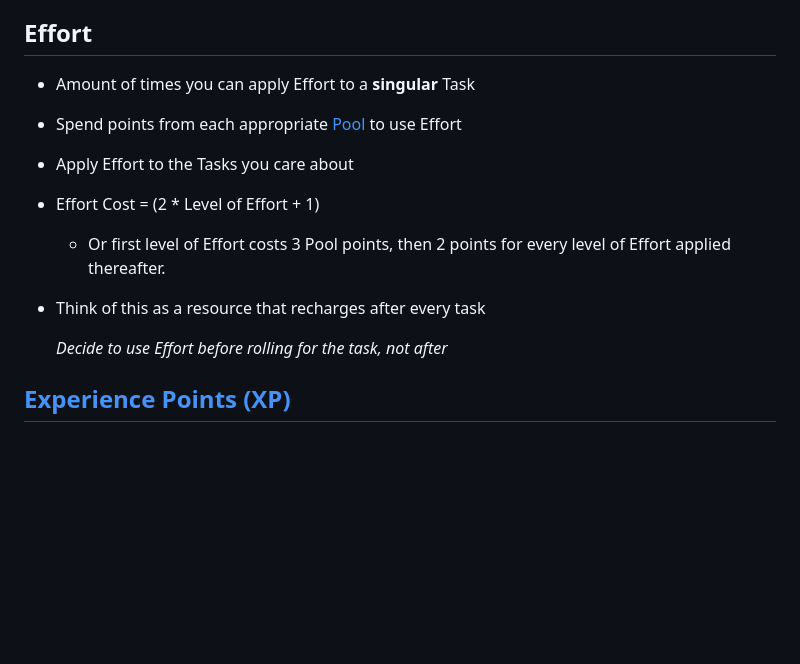
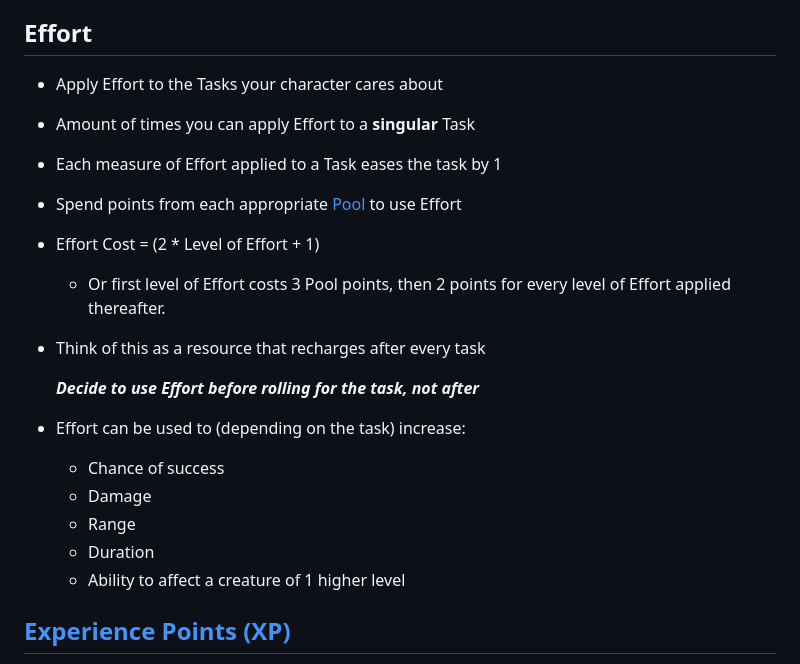
Before and after one commit to Nicolii/Nicolii.github.io, a Markdown page: CypherSystem/CharacterSheetHelp.md, the part around the change. Drawn GitHub-style; blank space fills up the shorter version.

Commit message:
Update CharacterSheetHelp.md
Updated # Effort descriptions

```diff
--- a/CypherSystem/CharacterSheetHelp.md
+++ b/CypherSystem/CharacterSheetHelp.md
@@ -30,14 +30,22 @@ permalink: /CypherSystem/CharacterSheetHelp
 
 ## Effort
 
+- Apply Effort to the Tasks your character cares about
 - Amount of times you can apply Effort to a **singular** Task
+- Each measure of Effort applied to a Task eases the task by 1
 - Spend points from each appropriate [Pool](https://nicolii.github.io/CypherSystem/CharacterSheetHelp#stat-pools) to use Effort
-- Apply Effort to the Tasks you care about
 - Effort Cost = (2 * Level of Effort + 1)
 	- Or first level of Effort costs 3 Pool points, then 2 points for every level of Effort applied thereafter.
 - Think of this as a resource that recharges after every task
 
-	_Decide to use Effort before rolling for the task, not after_
+	**_Decide to use Effort before rolling for the task, not after_**
+
+- Effort can be used to (depending on the task) increase:
+	- Chance of success
+	- Damage
+ 	- Range
+  	- Duration
+  	- Ability to affect a creature of 1 higher level
 
 ## [Experience Points (XP)](https://nicolii.github.io/CypherSystem/ExperiencePoints)
 
```
